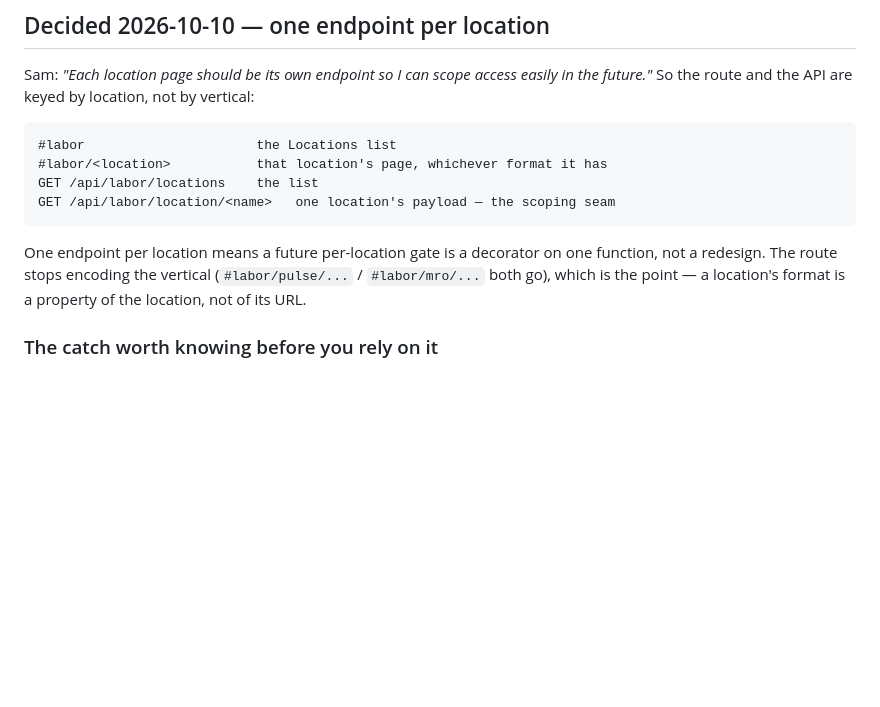
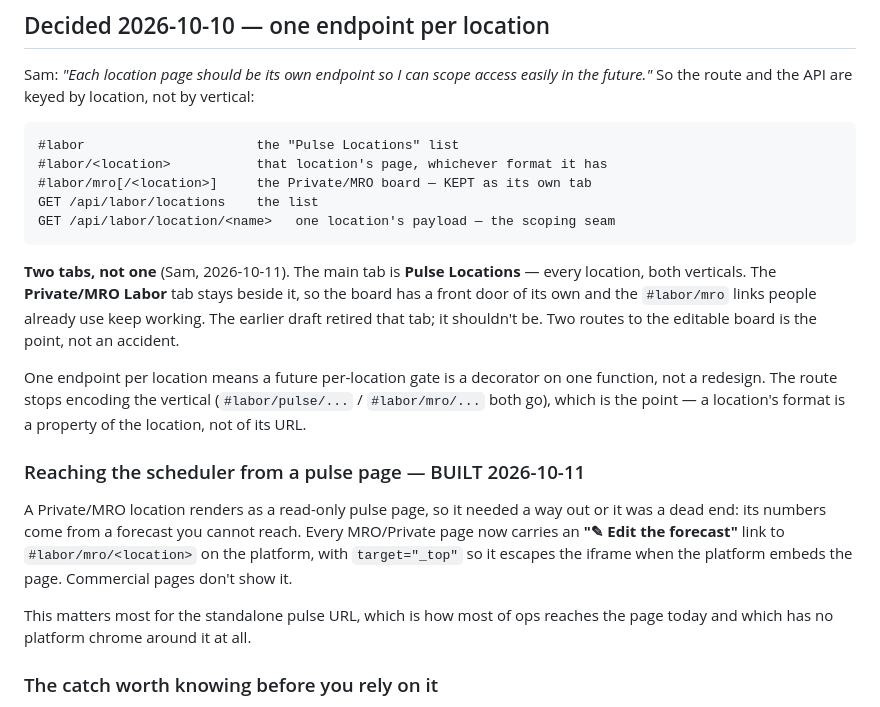
Before and after one commit to sam-kosco/foxtrot-labor-pulse-04f16509, a Markdown page: UNIFIED_PULSE_PLAN.md, the part around the change. Drawn GitHub-style; blank space fills up the shorter version.

Commit message:
Plan: two tabs, and the scheduler link out of an MRO pulse page
Sam, 2026-10-11: the main tab is Pulse Locations (all 44, both
verticals) and the Private/MRO Labor tab STAYS beside it -- two routes
to the editable board, and the #labor/mro links people already use keep
working. An earlier draft retired that tab, which was wrong.

Also records the 'Edit the forecast' link now built into every MRO
pulse page: without it a Private/MRO location is a dead end, since its
numbers come from a forecast the page cannot reach. target=_top so it
escapes the iframe when the platform embeds the page.

Co-Authored-By: Claude Opus 5 <noreply@anthropic.com>

````diff
--- a/UNIFIED_PULSE_PLAN.md
+++ b/UNIFIED_PULSE_PLAN.md
@@ -246,16 +246,35 @@ easily in the future."* So the route and the API are keyed by location, not
 by vertical:
 
 ```
-#labor                      the Locations list
+#labor                      the "Pulse Locations" list
 #labor/<location>           that location's page, whichever format it has
+#labor/mro[/<location>]     the Private/MRO board — KEPT as its own tab
 GET /api/labor/locations    the list
 GET /api/labor/location/<name>   one location's payload — the scoping seam
 ```
+
+**Two tabs, not one** (Sam, 2026-10-11). The main tab is **Pulse Locations**
+— every location, both verticals. The **Private/MRO Labor** tab stays beside
+it, so the board has a front door of its own and the `#labor/mro` links
+people already use keep working. The earlier draft retired that tab; it
+shouldn't be. Two routes to the editable board is the point, not an
+accident.
 
 One endpoint per location means a future per-location gate is a decorator on
 one function, not a redesign. The route stops encoding the vertical
 (`#labor/pulse/...` / `#labor/mro/...` both go), which is the point — a
 location's format is a property of the location, not of its URL.
+
+### Reaching the scheduler from a pulse page — BUILT 2026-10-11
+
+A Private/MRO location renders as a read-only pulse page, so it needed a way
+out or it was a dead end: its numbers come from a forecast you cannot reach.
+Every MRO/Private page now carries an **"✎ Edit the forecast"** link to
+`#labor/mro/<location>` on the platform, with `target="_top"` so it escapes
+the iframe when the platform embeds the page. Commercial pages don't show it.
+
+This matters most for the standalone pulse URL, which is how most of ops
+reaches the page today and which has no platform chrome around it at all.
 
 ### The catch worth knowing before you rely on it
 
````
